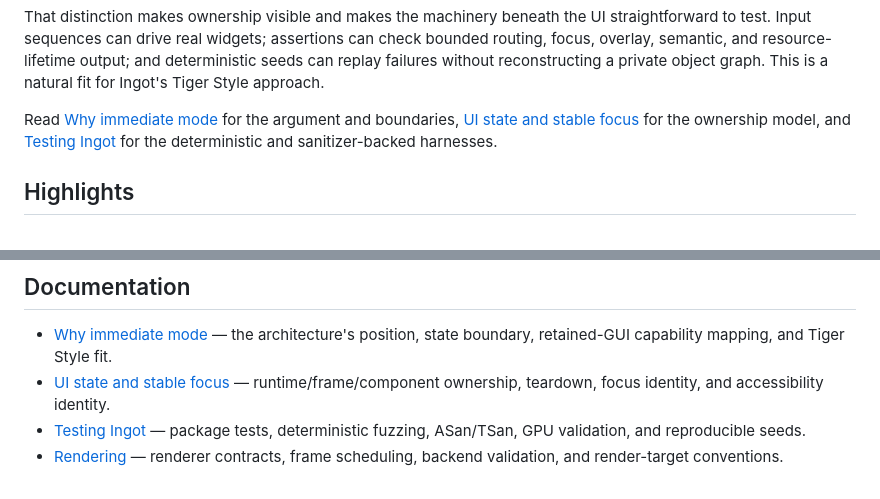
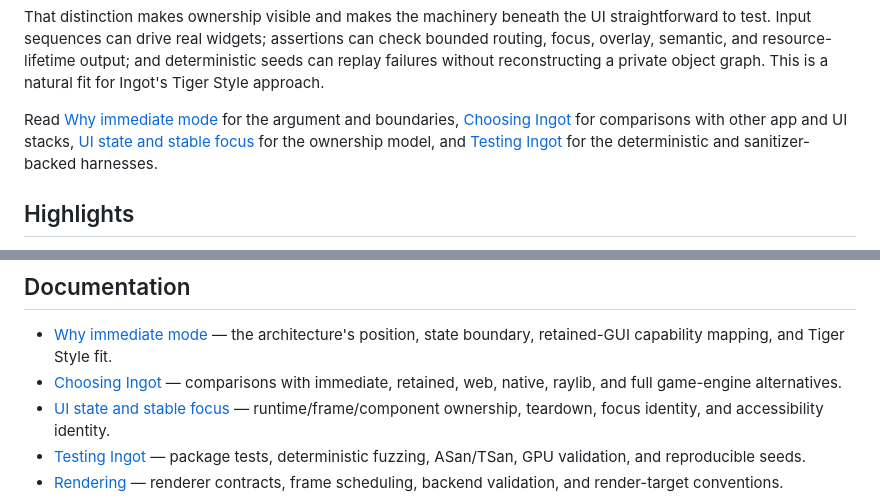
Before and after one commit to nic-vdwalt/ingot, a Markdown page: README.md, 2 parts joined by grey strips. Rendered like a GitHub page.

```diff
--- a/README.md
+++ b/README.md
@@ -23,8 +23,9 @@ and deterministic seeds can replay failures without reconstructing a private
 object graph. This is a natural fit for Ingot's Tiger Style approach.
 
 Read [Why immediate mode](docs/immediate-mode.md) for the argument and boundaries,
-[UI state and stable focus](docs/ui-state.md) for the ownership model, and
-[Testing Ingot](docs/testing.md) for the deterministic and sanitizer-backed
+[Choosing Ingot](docs/comparison.md) for comparisons with other app and UI
+stacks, [UI state and stable focus](docs/ui-state.md) for the ownership model,
+and [Testing Ingot](docs/testing.md) for the deterministic and sanitizer-backed
 harnesses.
 
 ## Highlights
@@ -133,6 +134,8 @@ Build the browser demo with `bash build_web.sh`; validate web targets with
 
 - [Why immediate mode](docs/immediate-mode.md) — the architecture's position,
   state boundary, retained-GUI capability mapping, and Tiger Style fit.
+- [Choosing Ingot](docs/comparison.md) — comparisons with immediate, retained,
+  web, native, raylib, and full game-engine alternatives.
 - [UI state and stable focus](docs/ui-state.md) — runtime/frame/component
   ownership, teardown, focus identity, and accessibility identity.
 - [Testing Ingot](docs/testing.md) — package tests, deterministic fuzzing,
```
Also changed, not shown: docs/comparison.md (added, +157 -0 lines), docs/immediate-mode.md (+2 -1 lines).
